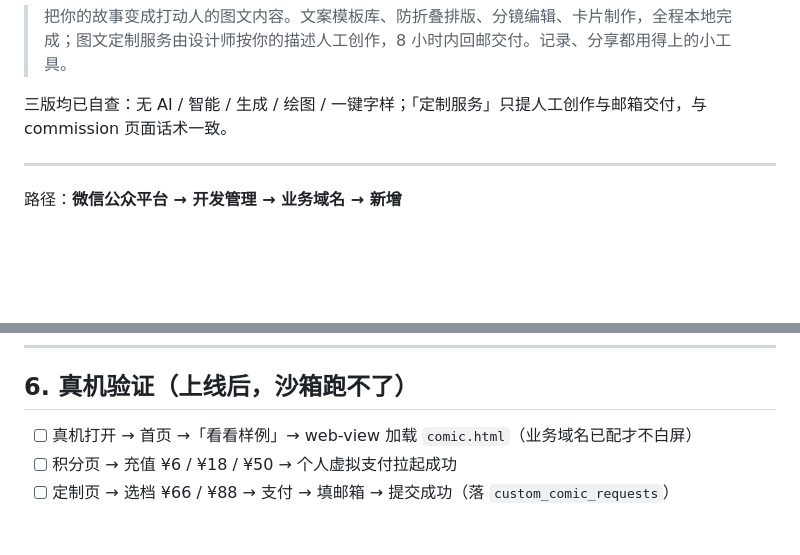
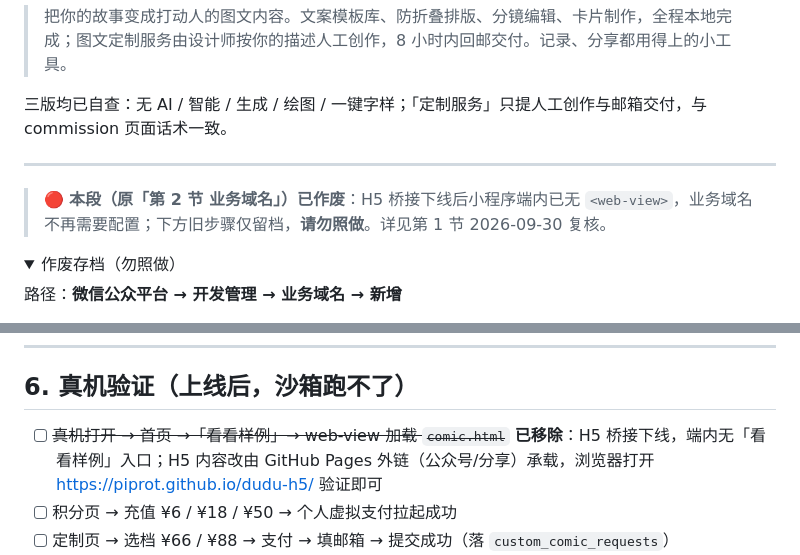
Before and after one commit to piprot/dudu-miniapp, a Markdown page: 上线收尾_用户手动待办.md, 2 parts joined by grey strips. GitHub-like rendering; folded sections open; blank space fills up the shorter version.

```diff
--- a/上线收尾_用户手动待办.md
+++ b/上线收尾_用户手动待办.md
@@ -66,6 +66,10 @@
 
 
 
+> 🔴 **本段（原「第 2 节 业务域名」）已作废**：H5 桥接下线后小程序端内已无 `<web-view>`，业务域名不再需要配置；下方旧步骤仅留档，**请勿照做**。详见第 1 节 2026-09-30 复核。
+
+<details><summary>作废存档（勿照做）</summary>
+
 路径：**微信公众平台 → 开发管理 → 业务域名 → 新增**
 - 业务域名**必须 ICP 备案**。按第 1 节已定方案，这里填 **`cloudbase-d8ge1hu2324c8fcdf.tcloudbaseapp.com`**（腾讯默认托管域名，一般已备案）。
   - 步骤：填域名 → 下载校验文件 `xxxx.txt` → 传到该域名的静态托管根目录（即上面 `h5/` 上传目录）→ 保存。
@@ -176,7 +182,7 @@
 
 ## 6. 真机验证（上线后，沙箱跑不了）
 
-- [ ] 真机打开 → 首页 →「看看样例」→ web-view 加载 `comic.html`（业务域名已配才不白屏）
+- [ ] ~~真机打开 → 首页 →「看看样例」→ web-view 加载 `comic.html`~~ **已移除**：H5 桥接下线，端内无「看看样例」入口；H5 内容改由 GitHub Pages 外链（公众号/分享）承载，浏览器打开 https://piprot.github.io/dudu-h5/ 验证即可
 - [ ] 积分页 → 充值 ¥6 / ¥18 / ¥50 → 个人虚拟支付拉起成功
 - [ ] 定制页 → 选档 ¥66 / ¥88 → 支付 → 填邮箱 → 提交成功（落 `custom_comic_requests`）
 - [ ] 分享：h5 页 / order 页 → 转发好友 + 朋友圈（个人主体正常开放，不受 AI 类目封堵影响）
```
Also changed, not shown: other parts of 上线收尾_用户手动待办.md (+23 -21 lines).
